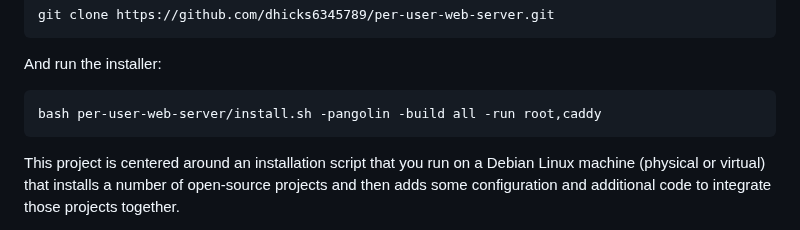
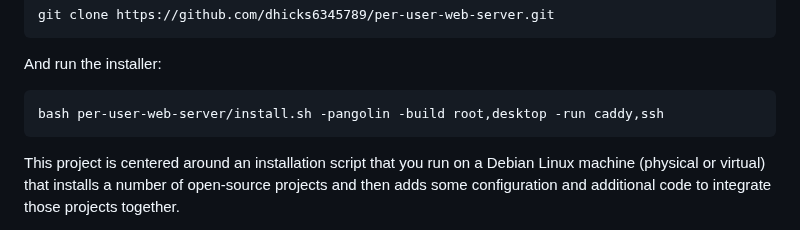
Before and after one commit to dhicks6345789/per-user-web-server, a Markdown page: README.md, the part around the change. Rendered like a GitHub page.

````diff
--- a/README.md
+++ b/README.md
@@ -41,7 +41,7 @@ git clone https://github.com/dhicks6345789/per-user-web-server.git
 And run the installer:
 
 ```
-bash per-user-web-server/install.sh -pangolin -build all -run root,caddy
+bash per-user-web-server/install.sh -pangolin -build root,desktop -run caddy,ssh
 ```
 
 This project is centered around an installation script that you run on a Debian Linux machine (physical or virtual) that installs a number of open-source projects and then adds some configuration and additional code to integrate those projects together.
````
